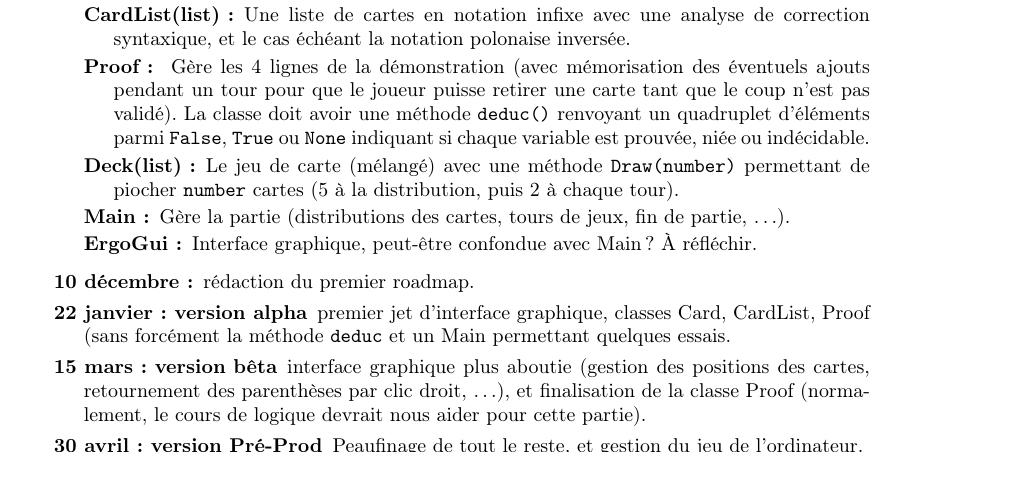
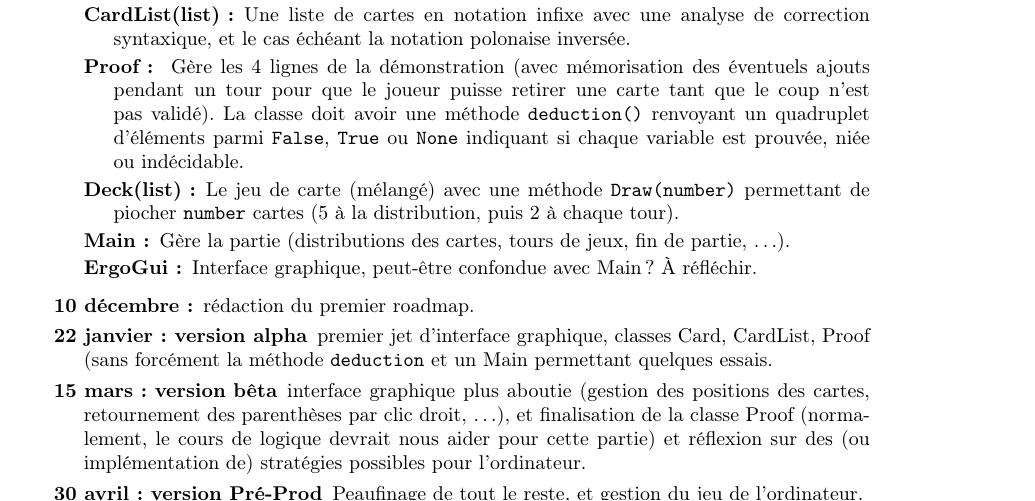
Before and after one commit to isnpaulconstans/PrYE, a LaTeX document (roadmap.tex): part of the page, cut so that both start at the same text, the shorter picture padded with empty space. Compiled offline with pdfLaTeX.

Commit message:
petites réécritures et ajout du diagramme des classes

```diff
--- a/roadmap.tex
+++ b/roadmap.tex
@@ -16,14 +16,14 @@
 \begin{description}
 \item[Card :] Une carte avec son image, sa valeur, sa priorité.
 \item[CardList(list) :] Une liste de cartes en notation infixe avec une analyse de correction syntaxique, et le cas échéant la notation polonaise inversée.
-\item[Proof : ] Gère les 4 lignes de la démonstration (avec mémorisation des éventuels ajouts pendant un tour pour que le joueur puisse retirer une carte tant que le coup n'est pas validé). La classe doit avoir une méthode \texttt{deduc()} renvoyant un quadruplet d'éléments parmi \texttt{False}, \texttt{True} ou \texttt{None} indiquant si chaque variable est prouvée, niée ou indécidable.
+\item[Proof : ] Gère les 4 lignes de la démonstration (avec mémorisation des éventuels ajouts pendant un tour pour que le joueur puisse retirer une carte tant que le coup n'est pas validé). La classe doit avoir une méthode \texttt{deduction()} renvoyant un quadruplet d'éléments parmi \texttt{False}, \texttt{True} ou \texttt{None} indiquant si chaque variable est prouvée, niée ou indécidable.
 \item[Deck(list) :] Le jeu de carte (mélangé) avec une méthode \texttt{Draw(number)} permettant de piocher \texttt{number} cartes (5 à la distribution, puis 2 à chaque tour).
 \item[Main :] Gère la partie (distributions des cartes, tours de jeux, fin de partie, \dots).
 \item[ErgoGui :] Interface graphique, peut-être confondue avec Main ? À réfléchir.
 \end{description}
 \item[10 décembre :] rédaction du premier roadmap.
-\item[22 janvier : version alpha]  premier jet d'interface graphique, classes Card, CardList, Proof (sans forcément la méthode \texttt{deduc} et un Main permettant quelques essais.
-\item[15 mars : version bêta] interface graphique plus aboutie (gestion des positions des cartes, retournement des parenthèses par clic droit, \dots), et finalisation de la classe Proof (normalement, le cours de logique devrait nous aider pour cette partie).
+\item[22 janvier : version alpha]  premier jet d'interface graphique, classes Card, CardList, Proof (sans forcément la méthode \texttt{deduction} et un Main permettant quelques essais.
+\item[15 mars : version bêta] interface graphique plus aboutie (gestion des positions des cartes, retournement des parenthèses par clic droit, \dots), et finalisation de la classe Proof (normalement, le cours de logique devrait nous aider pour cette partie) et réflexion sur des (ou implémentation de) stratégies possibles pour l'ordinateur.
 \item[30 avril : version Pré-Prod] Peaufinage de tout le reste, et gestion du jeu de l'ordinateur.
 \item[31 mai :] version finale
 \end{description}
```
Also changed, not shown: roadmap.pdf, roadmap.tex (2 more changed lines).
